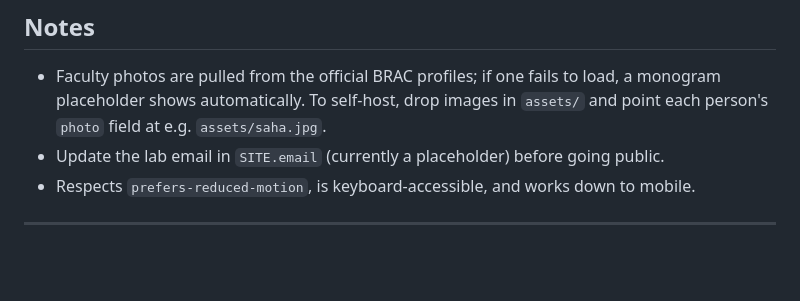
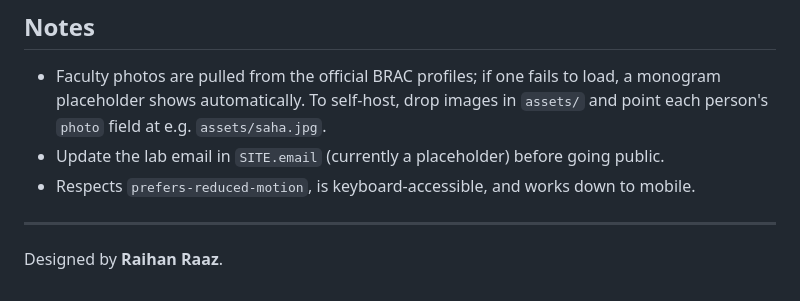
Before and after one commit to communicationlab/research, a Markdown page: README.md, the part around the change. GitHub-like rendering; blank space fills up the shorter version.

```diff
--- a/README.md
+++ b/README.md
@@ -97,3 +97,5 @@ python3 -m http.server 8000
 - Respects `prefers-reduced-motion`, is keyboard-accessible, and works down to mobile.
 
 ---
+
+Designed by **Raihan Raaz**.
```
